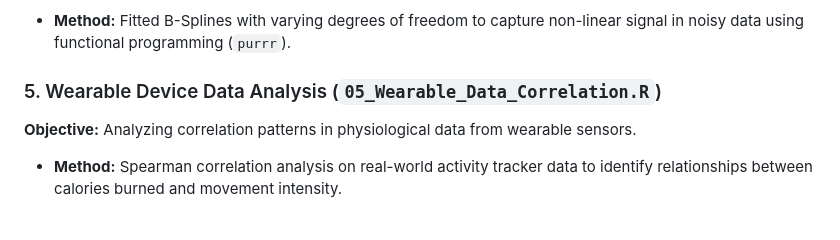
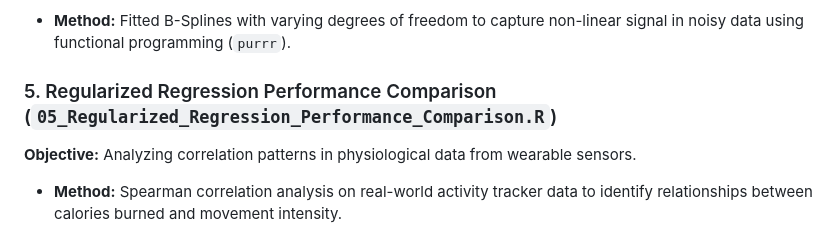
Before and after one commit to carchedimarco88/Biomedical-Data-Science-Portfolio, a Markdown page: README.md, the part around the change. GitHub-like rendering.

```diff
--- a/README.md
+++ b/README.md
@@ -47,7 +47,7 @@ This repository contains a collection of R projects developed to solve practical
 **Objective:** Modeling complex biological relationships that represent non-linear patterns.
 * **Method:** Fitted B-Splines with varying degrees of freedom to capture non-linear signal in noisy data using functional programming (`purrr`).
 
-### 5. Wearable Device Data Analysis (`05_Wearable_Data_Correlation.R`)
+### 5. Regularized Regression Performance Comparison (`05_Regularized_Regression_Performance_Comparison.R`)
 **Objective:** Analyzing correlation patterns in physiological data from wearable sensors.
 * **Method:** Spearman correlation analysis on real-world activity tracker data to identify relationships between calories burned and movement intensity.
 
```
